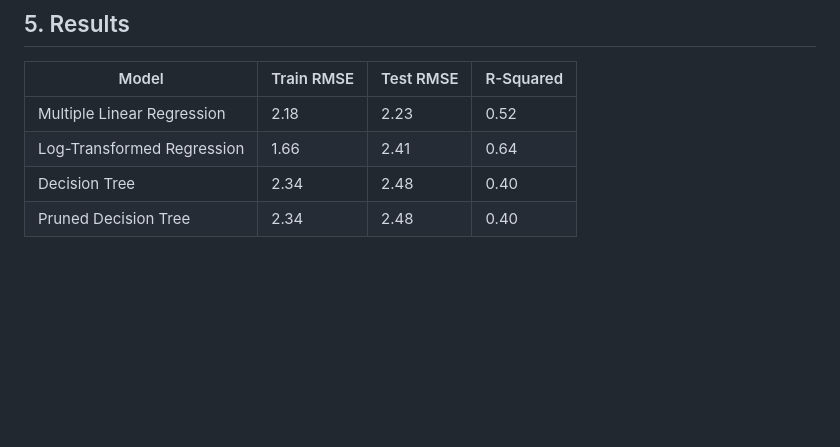
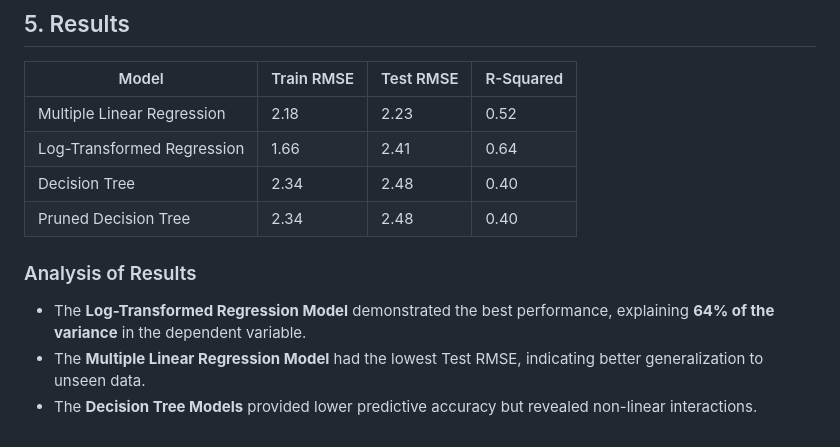
Before and after one commit to DarsiniLakshmiah/Abalone_Age_Prediction_using_R, a Markdown page: README.md, the part around the change. Rendered like a GitHub page; blank space fills up the shorter version.

```diff
--- a/README.md
+++ b/README.md
@@ -81,3 +81,8 @@ Metrics used for evaluation:
 | Log-Transformed Regression | 1.66       | 2.41      | 0.64      |
 | Decision Tree              | 2.34       | 2.48      | 0.40      |
 | Pruned Decision Tree       | 2.34       | 2.48      | 0.40      |
+
+### Analysis of Results
+- The **Log-Transformed Regression Model** demonstrated the best performance, explaining **64% of the variance** in the dependent variable.
+- The **Multiple Linear Regression Model** had the lowest Test RMSE, indicating better generalization to unseen data.
+- The **Decision Tree Models** provided lower predictive accuracy but revealed non-linear interactions.
```
